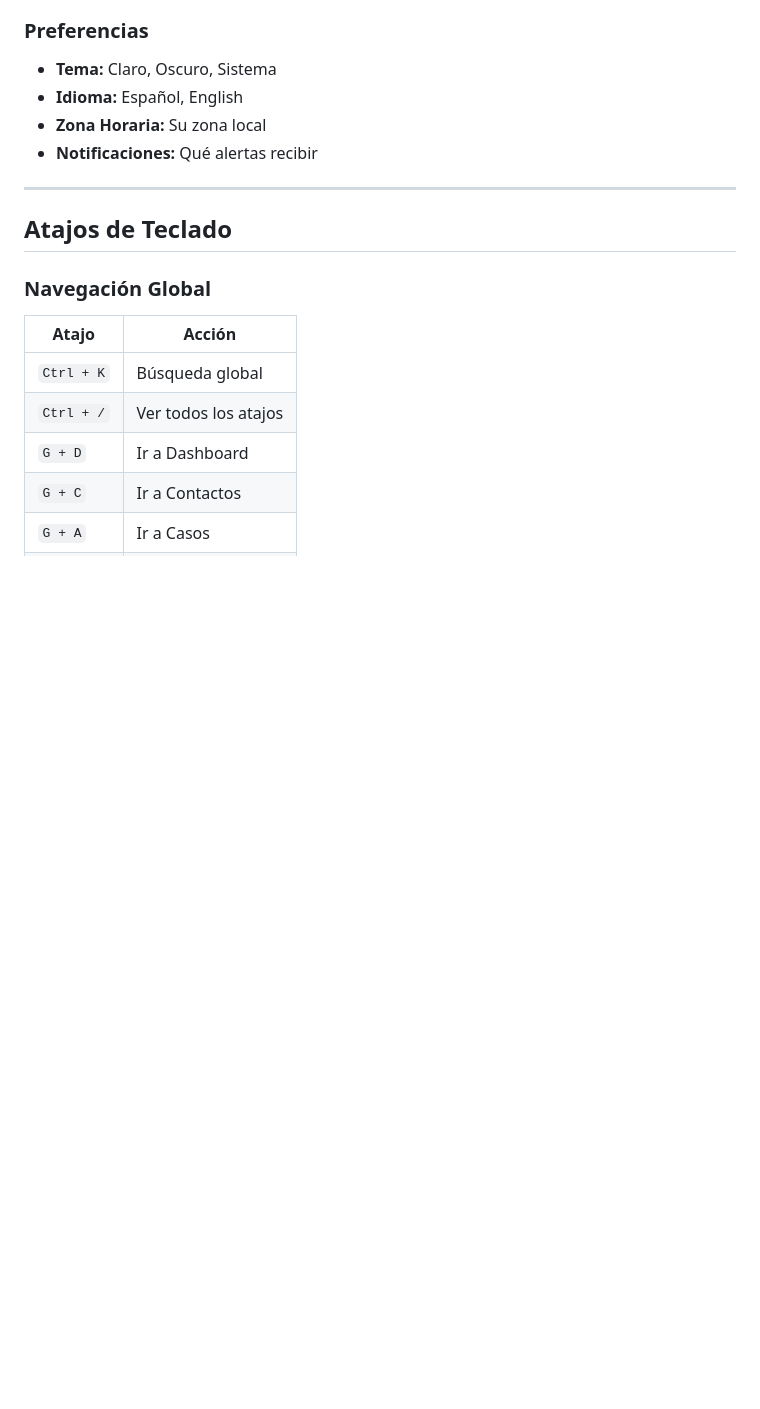
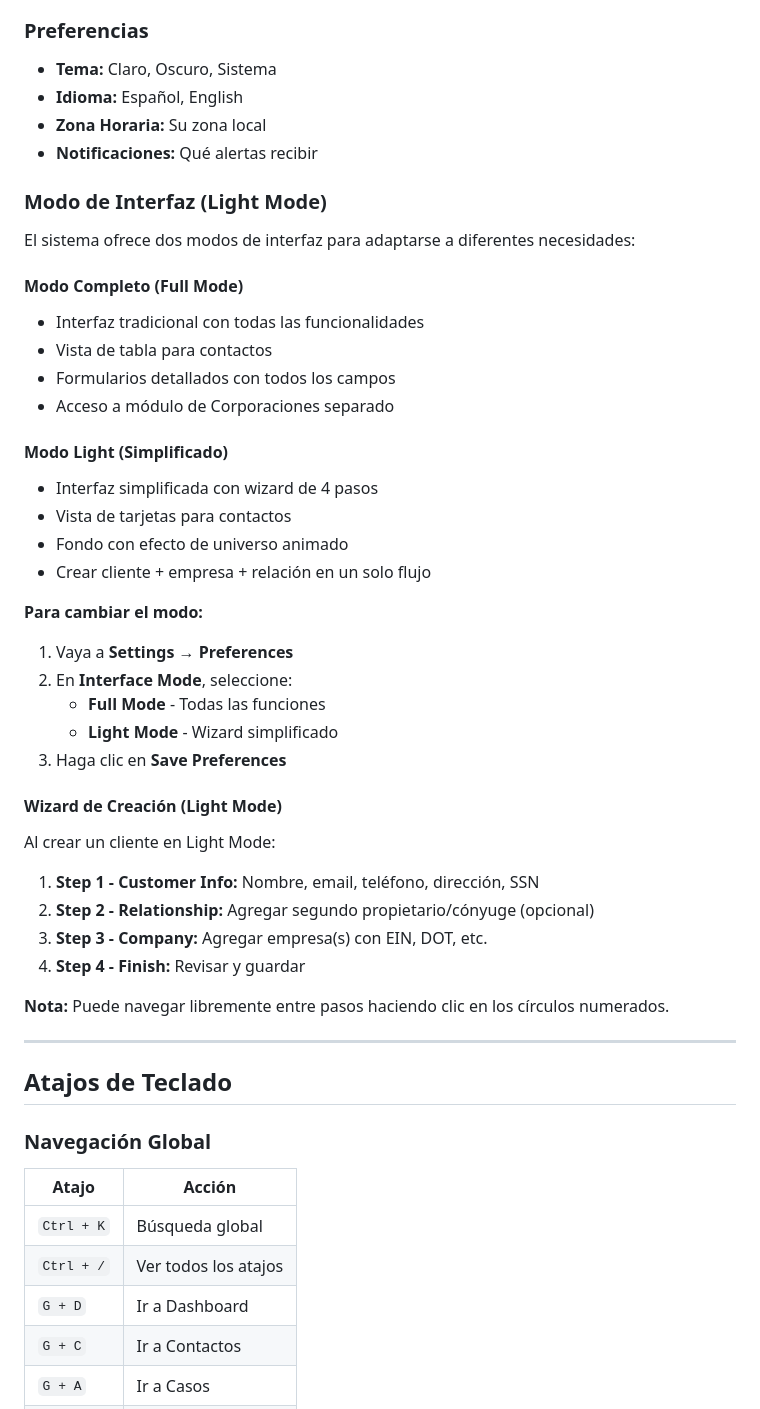
Before and after one commit to Jhoelperaltap/CRM, a Markdown page: docs/MANUAL-USUARIO.md, the part around the change. Drawn GitHub-style; blank space fills up the shorter version.

```diff
--- a/docs/MANUAL-USUARIO.md
+++ b/docs/MANUAL-USUARIO.md
@@ -627,6 +627,40 @@ Puede ver y editar:
 - **Zona Horaria:** Su zona local
 - **Notificaciones:** Qué alertas recibir
 
+### Modo de Interfaz (Light Mode)
+
+El sistema ofrece dos modos de interfaz para adaptarse a diferentes necesidades:
+
+#### Modo Completo (Full Mode)
+- Interfaz tradicional con todas las funcionalidades
+- Vista de tabla para contactos
+- Formularios detallados con todos los campos
+- Acceso a módulo de Corporaciones separado
+
+#### Modo Light (Simplificado)
+- Interfaz simplificada con wizard de 4 pasos
+- Vista de tarjetas para contactos
+- Fondo con efecto de universo animado
+- Crear cliente + empresa + relación en un solo flujo
+
+**Para cambiar el modo:**
+1. Vaya a **Settings** → **Preferences**
+2. En **Interface Mode**, seleccione:
+   - **Full Mode** - Todas las funciones
+   - **Light Mode** - Wizard simplificado
+3. Haga clic en **Save Preferences**
+
+#### Wizard de Creación (Light Mode)
+
+Al crear un cliente en Light Mode:
+
+1. **Step 1 - Customer Info:** Nombre, email, teléfono, dirección, SSN
+2. **Step 2 - Relationship:** Agregar segundo propietario/cónyuge (opcional)
+3. **Step 3 - Company:** Agregar empresa(s) con EIN, DOT, etc.
+4. **Step 4 - Finish:** Revisar y guardar
+
+**Nota:** Puede navegar libremente entre pasos haciendo clic en los círculos numerados.
+
 ---
 
 ## Atajos de Teclado
```
Also changed, not shown: CLAUDE.md (+33 -1 lines), docs/MANUAL-TECNICO.md (+2 -0 lines).
